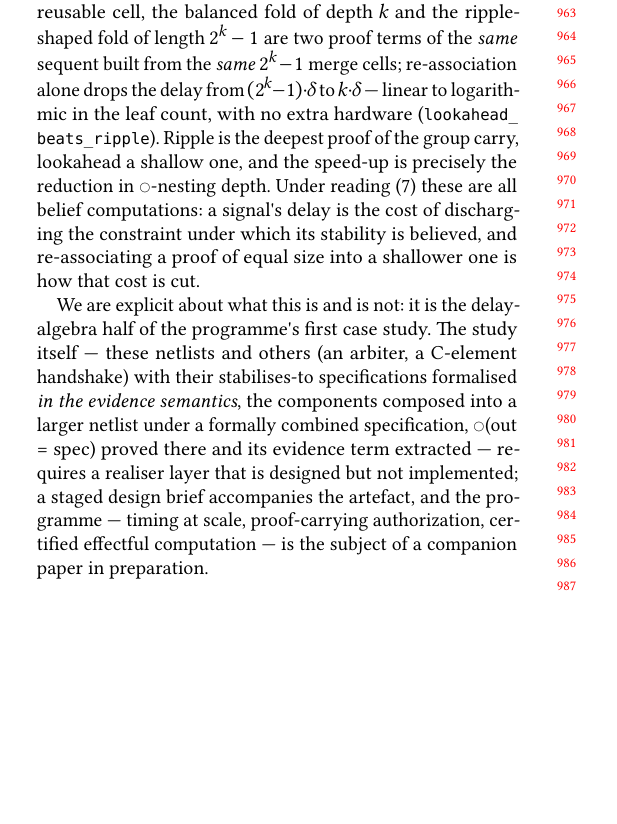
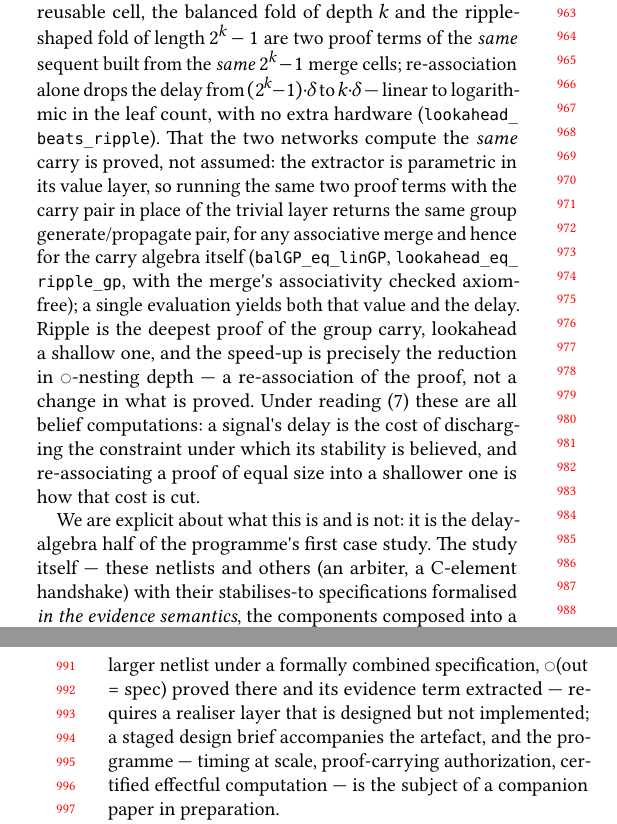
Before and after one commit to fairflow/lax-logic-in-lean, a LaTeX paper (paper/belief.tex, which reads paper/body.tex): part of one column of page 9 of 17 before the commit and two parts of the columns of pages 9 and 10 of 17 after it, the two joined at a grey line, cut so that both start at the same text, the shorter picture padded with empty space. Compiled offline with LuaLaTeX.

Commit message:
feat(timing): prove the two folds compute the same group carry
Closes the one interpretive gap in the lookahead result: the delay theorems ran
the extractor with a trivial value layer (B = fun _ => Unit), so "both folds
compute the same (G,P)" was a gloss. Tm.eval is parametric in the realiser
layer, so the SAME two proof terms are now run with the carry pair as the value
layer and proved to agree.

- gate2v/envV/linGP/balGP: value-carrying cell and environment; one evaluation
  now yields both the delay and the group pair.
- linGP_append : f (linGP m) (linGP n) = linGP (m+n+1) — the re-association
  step, and the ONLY place associativity is used. AXIOM-FREE.
- balGP_eq_linGP : balGP δ f a k = linGP δ f a (2^k - 1) for ANY associative
  merge — the balanced fold of depth k and the ripple fold of length 2^k-1
  combine the same 2^k leaves, so they return the same value.
- gpMerge (g,p)∘(g',p') = (g ∨ (p ∧ g'), p ∧ p') with gpMerge_assoc AXIOM-FREE
  (case analysis on the six bits, not Fintype-decide which drags in choice);
  lookahead_eq_ripple_gp instantiates the agreement at the real carry algebra.
- linGP_delay/balGP_delay: the value layer does not disturb the timing — the
  same evaluation reproduces linReady/balReady. Both AXIOM-FREE.

So lookahead_beats_ripple compares two networks computing the SAME function at
different cost: the speed-up is a re-association of the proof, not a change in
what is proved. §7 updated to claim this as proved rather than assumed; PDF
rebuilt (17pp). Axioms measured + pinned throughout.

Co-Authored-By: Claude Fable 5 <noreply@anthropic.com>

```diff
--- a/paper/body.tex
+++ b/paper/body.tex
@@ -945,9 +945,18 @@ built from the \emph{same} \ensuremath{2^{k}-1} merge cells;
 re-association alone drops the delay from
 \ensuremath{(2^{k}-1)\cdot\delta} to \ensuremath{k\cdot\delta} --- linear
 to logarithmic in the leaf count, with no extra hardware
-(\texttt{lookahead\_beats\_ripple}). Ripple is the deepest proof of the
-group carry, lookahead a shallow one, and the speed-up is precisely the
-reduction in \ensuremath{\bigcirc}-nesting depth. Under reading (7) these
+(\texttt{lookahead\_beats\_ripple}). That the two networks compute the
+\emph{same} carry is proved, not assumed: the extractor is parametric in
+its value layer, so running the same two proof terms with the carry pair
+in place of the trivial layer returns the same group
+generate/propagate pair, for any associative merge and hence for the
+carry algebra itself (\texttt{balGP\_eq\_linGP},
+\texttt{lookahead\_eq\_ripple\_gp}, with the merge\textquotesingle s
+associativity checked axiom-free); a single evaluation yields both that
+value and the delay. Ripple is the deepest proof of the group carry,
+lookahead a shallow one, and the speed-up is precisely the reduction in
+\ensuremath{\bigcirc}-nesting depth --- a re-association of the proof, not
+a change in what is proved. Under reading (7) these
 are all belief computations: a signal\textquotesingle s delay is the cost
 of discharging the constraint under which its stability is believed,
 and re-associating a proof of equal size into a shallower one is how
```
Also changed, not shown: paper/belief.pdf, 1 other file.
